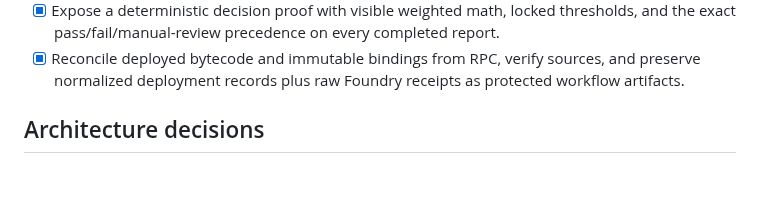
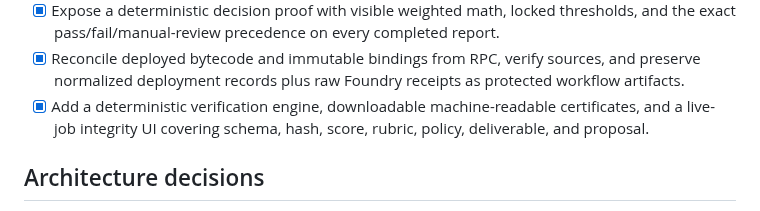
Before and after one commit to tang-vu/scopesettle, a Markdown page: PLANS.md, the part around the change. Drawn GitHub-style; blank space fills up the shorter version.

```diff
--- a/PLANS.md
+++ b/PLANS.md
@@ -100,6 +100,8 @@ Acceptance: submission assets match reality; human-only checklist is minimal and
       exact pass/fail/manual-review precedence on every completed report.
 - [x] Reconcile deployed bytecode and immutable bindings from RPC, verify sources, and preserve
       normalized deployment records plus raw Foundry receipts as protected workflow artifacts.
+- [x] Add a deterministic verification engine, downloadable machine-readable certificates, and a
+      live-job integrity UI covering schema, hash, score, rubric, policy, deliverable, and proposal.
 
 ## Architecture decisions
 
```
Also changed, not shown: README.md (+7 -1 lines), docs/architecture.md (+9 -0 lines), docs/verification.md (added, +53 -0 lines), docs/assets/product-preview.png, 11 other files.
